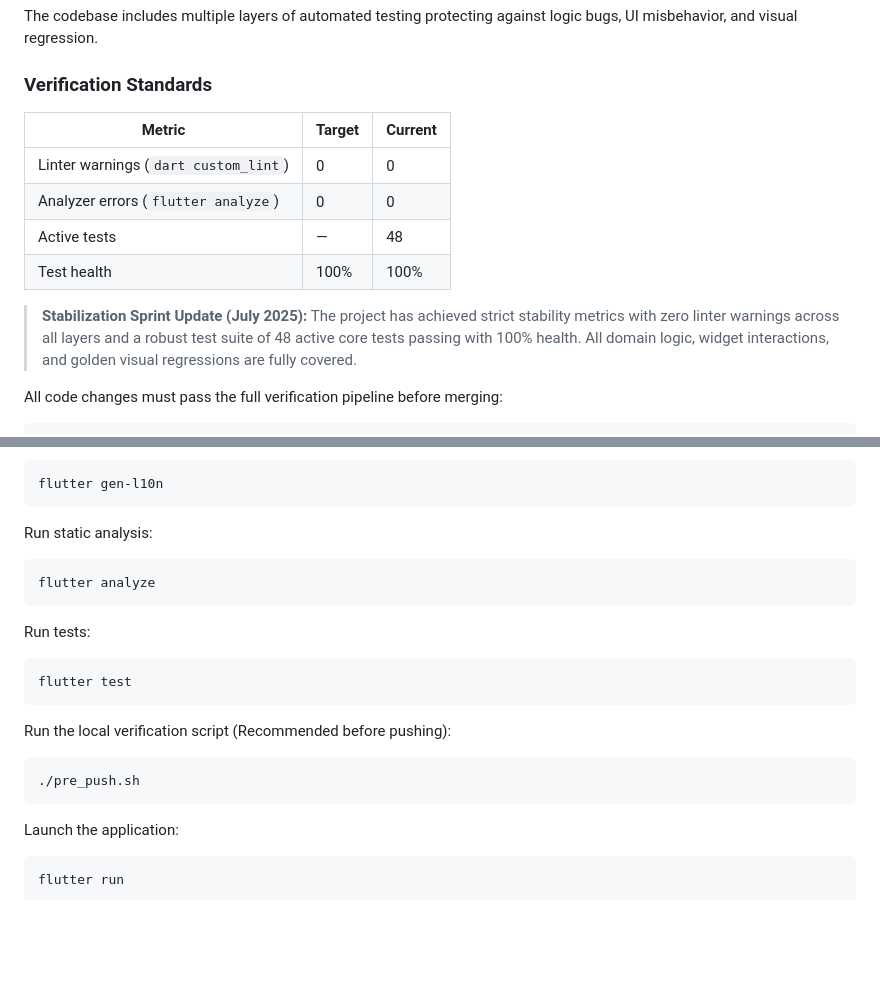
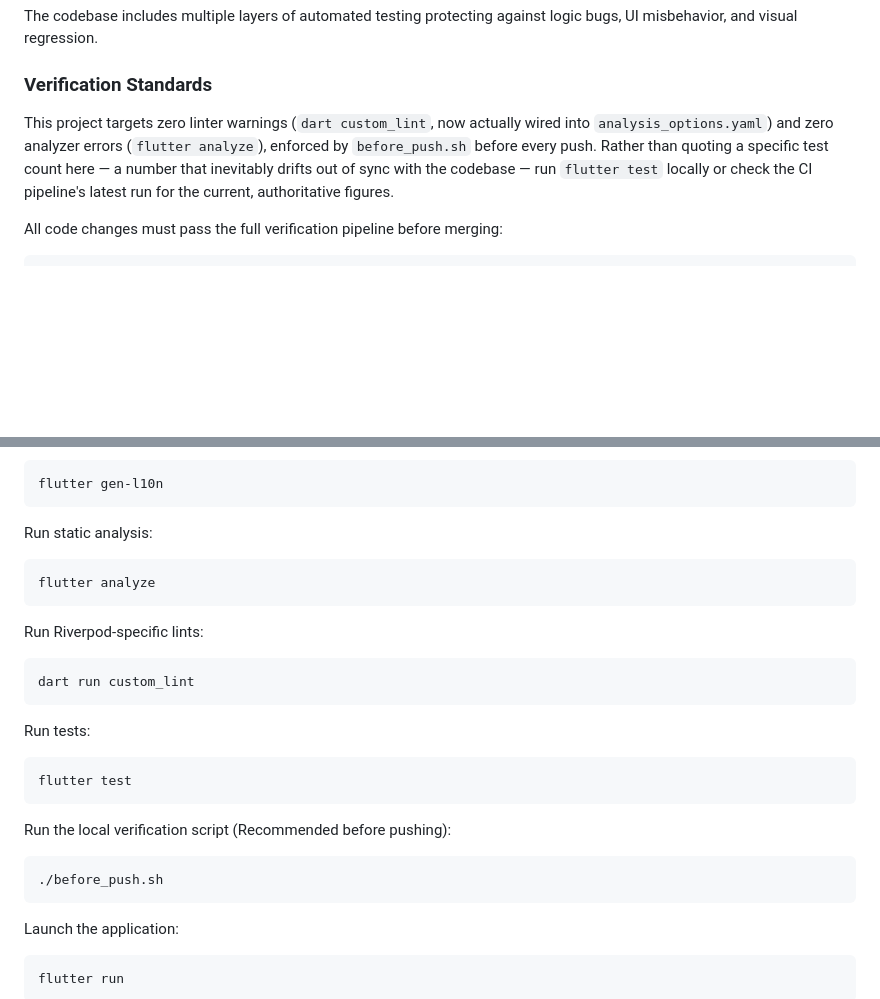
Before and after one commit to piotrekert90/weekend_memory, a Markdown page: README.md, 2 parts joined by grey strips. Rendered like a GitHub page; blank space fills up the shorter version.

Commit message:
fix(warning-16): stop documenting unverifiable metrics and a nonexistent script
- Removed the hardcoded 'Linter warnings: 0', '48 active tests, 100% health' table/callout — these numbers had no automated source of truth (custom_lint wasn't even wired up, see fix #12) and will drift out of date immediately. Replaced with a short, honest pointer at the real CI pipeline / local 'flutter test' run for current figures.
- Fixed './pre_push.sh' -> './before_push.sh' in Getting Started — the former file does not exist in this repo, so following the README literally produced 'No such file or directory'.
- Added the 'dart run custom_lint' step to the Getting Started command list, matching the now-updated before_push.sh pipeline (fix #12).

Fixes WARNING finding #16.

````diff
--- a/README.md
+++ b/README.md
@@ -150,14 +150,12 @@ The codebase includes multiple layers of automated testing protecting against lo
 
 ### Verification Standards
 
-| Metric | Target | Current |
-|--------|--------|---------|
-| Linter warnings (`dart custom_lint`) | 0 | 0 |
-| Analyzer errors (`flutter analyze`) | 0 | 0 |
-| Active tests | — | 48 |
-| Test health | 100% | 100% |
-
-> **Stabilization Sprint Update (July 2025):** The project has achieved strict stability metrics with zero linter warnings across all layers and a robust test suite of 48 active core tests passing with 100% health. All domain logic, widget interactions, and golden visual regressions are fully covered.
+This project targets zero linter warnings (`dart custom_lint`, now actually
+wired into `analysis_options.yaml`) and zero analyzer errors
+(`flutter analyze`), enforced by `before_push.sh` before every push. Rather
+than quoting a specific test count here — a number that inevitably drifts
+out of sync with the codebase — run `flutter test` locally or check the CI
+pipeline's latest run for the current, authoritative figures.
 
 All code changes must pass the full verification pipeline before merging:
 
@@ -211,6 +209,11 @@ Run static analysis:
 flutter analyze
 ```
 
+Run Riverpod-specific lints:
+```bash
+dart run custom_lint
+```
+
 Run tests:
 ```bash
 flutter test
@@ -218,7 +221,7 @@ flutter test
 
 Run the local verification script (Recommended before pushing):
 ```bash
-./pre_push.sh
+./before_push.sh
 ```
 
 Launch the application:
````
